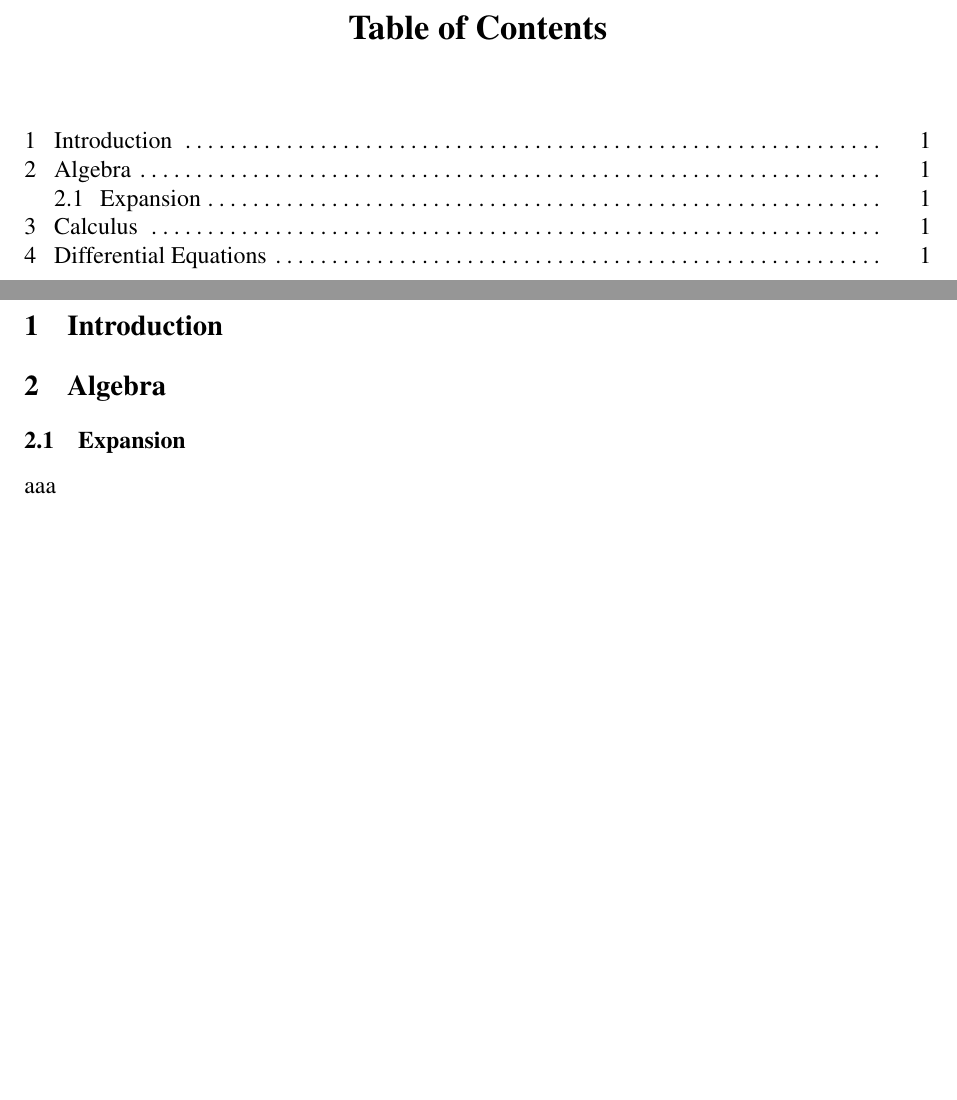
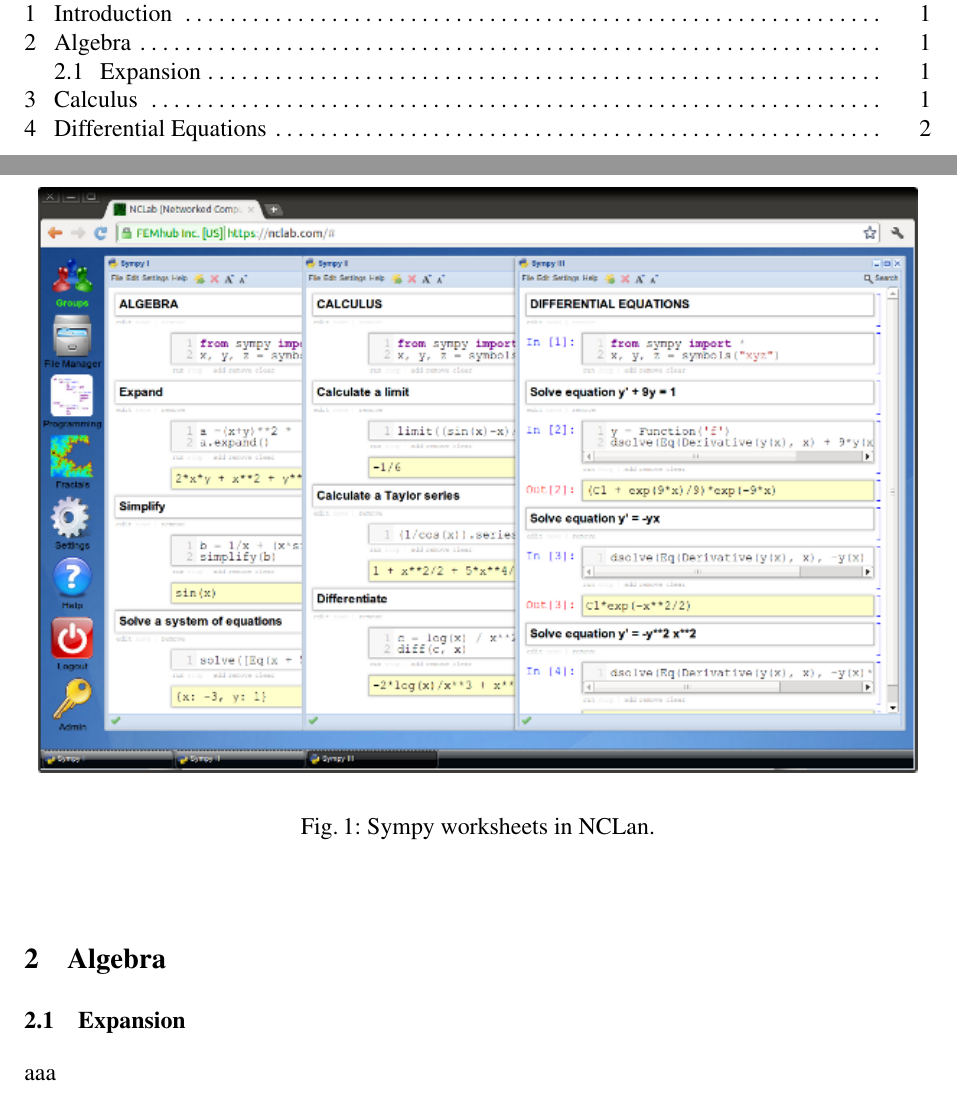
Before and after one commit to chitnisabhi/nclab-tutorials, a LaTeX paper (sympy/sympy.tex): two parts of pages 3 and 4 of 4 before the commit and two parts of pages 3 and 4 of 5 after it, joined at a grey line, cut at the place of the change, the shorter picture padded with empty space. Compiled offline with pdfLaTeX.

Commit message:
Adding sympy worksheet image

```diff
--- a/sympy/sympy.tex
+++ b/sympy/sympy.tex
@@ -139,6 +139,14 @@
 \section{Introduction}
 
 
+\begin{figure}[!ht]
+\begin{center}
+\includegraphics[width=\textwidth]{img/sympy-worksheet.png}
+\end{center}
+%\vspace{-2mm}
+\caption{Sympy worksheets in NCLan.}
+\label{fig:sympy-2}
+\end{figure}
 
 
 \section{Algebra}
```
Also changed, not shown: sympy/img/sympy-worksheet.png (added).
